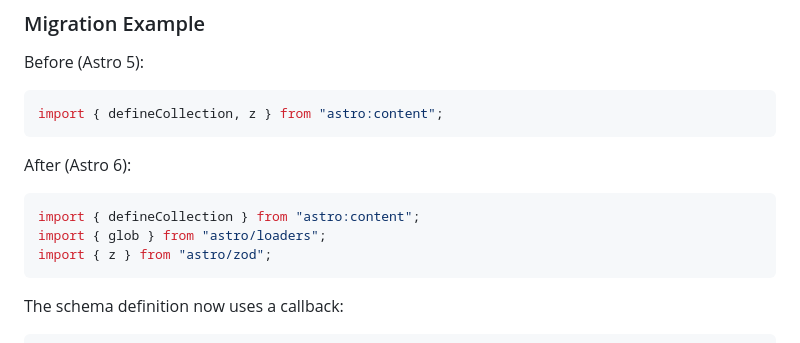
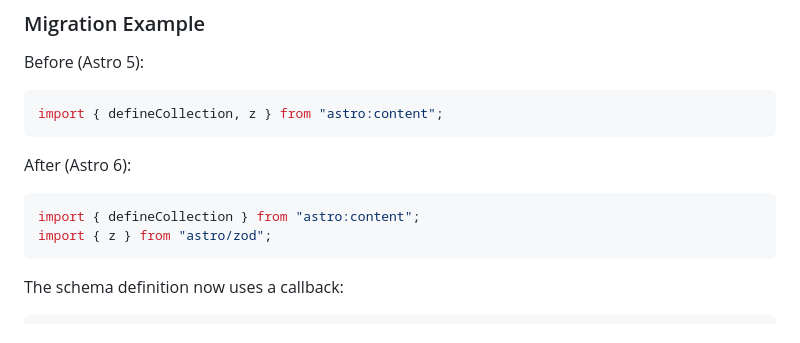
Before and after one commit to SaintSin/astro-pandabox, a Markdown page: README.md, the part around the change. Drawn GitHub-style.

Commit message:
docs: update Astro 6 migration example

````diff
--- a/README.md
+++ b/README.md
@@ -36,7 +36,6 @@ import { defineCollection, z } from "astro:content";
 After (Astro 6):
 ```typescript
 import { defineCollection } from "astro:content";
-import { glob } from "astro/loaders";
 import { z } from "astro/zod";
 ```
 
````
